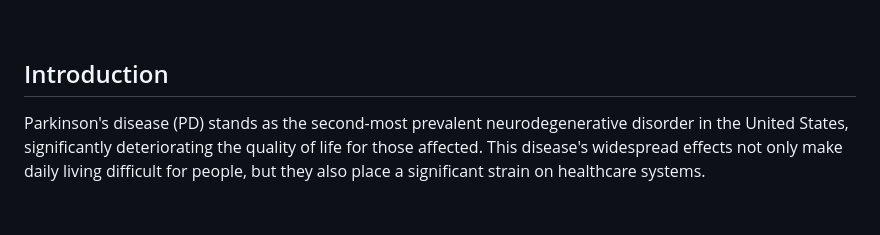
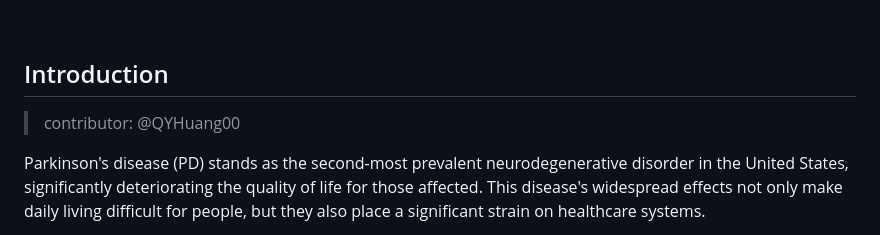
Before and after one commit to JingnanBai/BIS687-Capstone-group-8, a Markdown page: README.md, the part around the change. GitHub-like rendering; blank space fills up the shorter version.

```diff
--- a/README.md
+++ b/README.md
@@ -13,6 +13,8 @@ Kexin Wang, Yiming Miao, Jingnan Bai, Qiyu Huang
 
 
 ## Introduction
+
+> contributor: @QYHuang00
 
 Parkinson's disease (PD) stands as the second-most prevalent neurodegenerative disorder in the United States, significantly deteriorating the quality of life for those affected. This disease's widespread effects not only make daily living difficult for people, but they also place a significant strain on healthcare systems.
 
```
